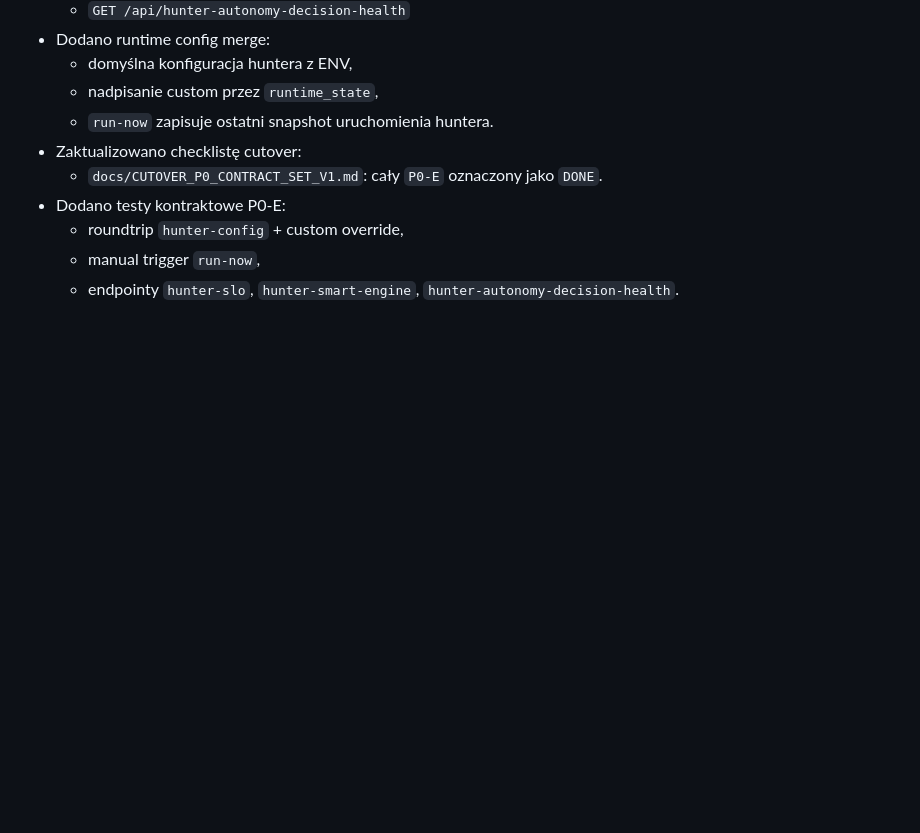
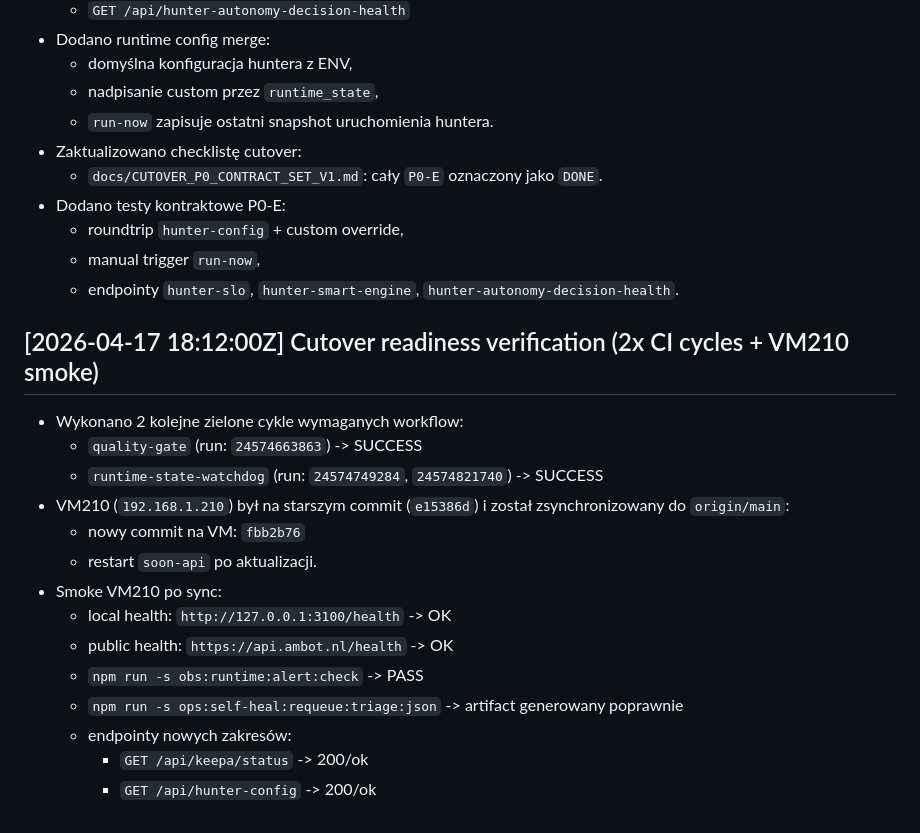
Before and after one commit to thisisnotajokee/Soon, a Markdown page: docs/PROJECT_WORKLOG.md, the part around the change. Drawn GitHub-style; blank space fills up the shorter version.

Commit message:
docs: log cutover readiness verification and vm210 sync (#64)

```diff
--- a/docs/PROJECT_WORKLOG.md
+++ b/docs/PROJECT_WORKLOG.md
@@ -2059,3 +2059,19 @@ Cel: stały zapis kluczowych decyzji, zmian i wyników weryfikacji.
   - roundtrip `hunter-config` + custom override,
   - manual trigger `run-now`,
   - endpointy `hunter-slo`, `hunter-smart-engine`, `hunter-autonomy-decision-health`.
+
+## [2026-04-17 18:12:00Z] Cutover readiness verification (2x CI cycles + VM210 smoke)
+- Wykonano 2 kolejne zielone cykle wymaganych workflow:
+  - `quality-gate` (run: `24574663863`) -> SUCCESS
+  - `runtime-state-watchdog` (run: `24574749284`, `24574821740`) -> SUCCESS
+- VM210 (`192.168.1.210`) był na starszym commit (`e15386d`) i został zsynchronizowany do `origin/main`:
+  - nowy commit na VM: `fbb2b76`
+  - restart `soon-api` po aktualizacji.
+- Smoke VM210 po sync:
+  - local health: `http://127.0.0.1:3100/health` -> OK
+  - public health: `https://api.ambot.nl/health` -> OK
+  - `npm run -s obs:runtime:alert:check` -> PASS
+  - `npm run -s ops:self-heal:requeue:triage:json` -> artifact generowany poprawnie
+  - endpointy nowych zakresów:
+    - `GET /api/keepa/status` -> 200/ok
+    - `GET /api/hunter-config` -> 200/ok
```
